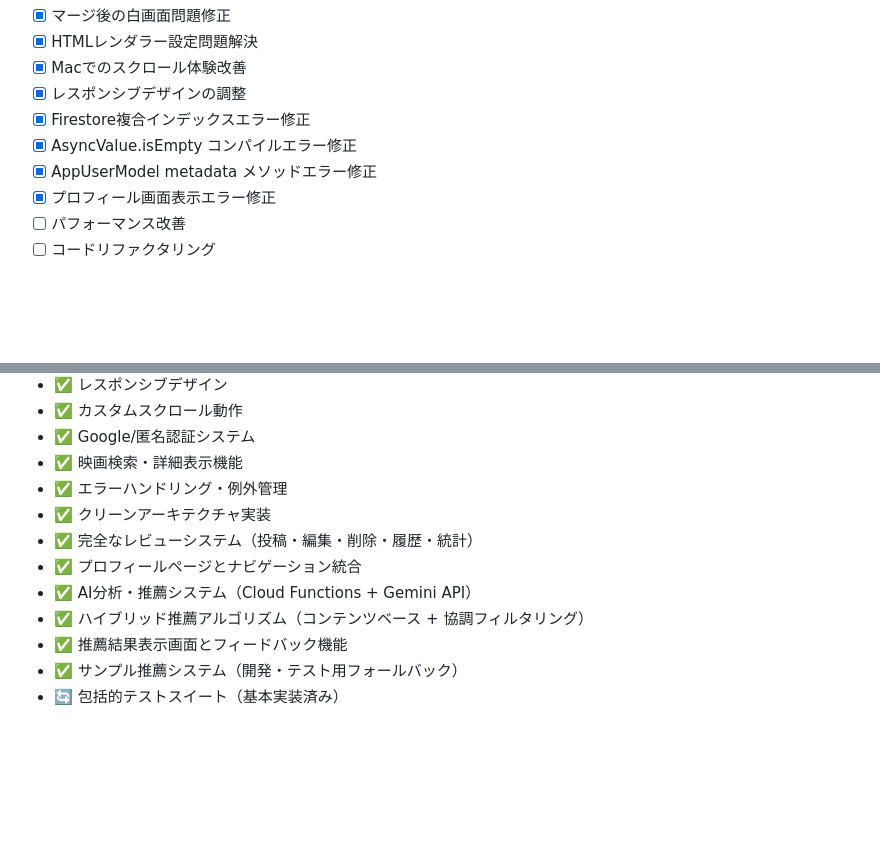
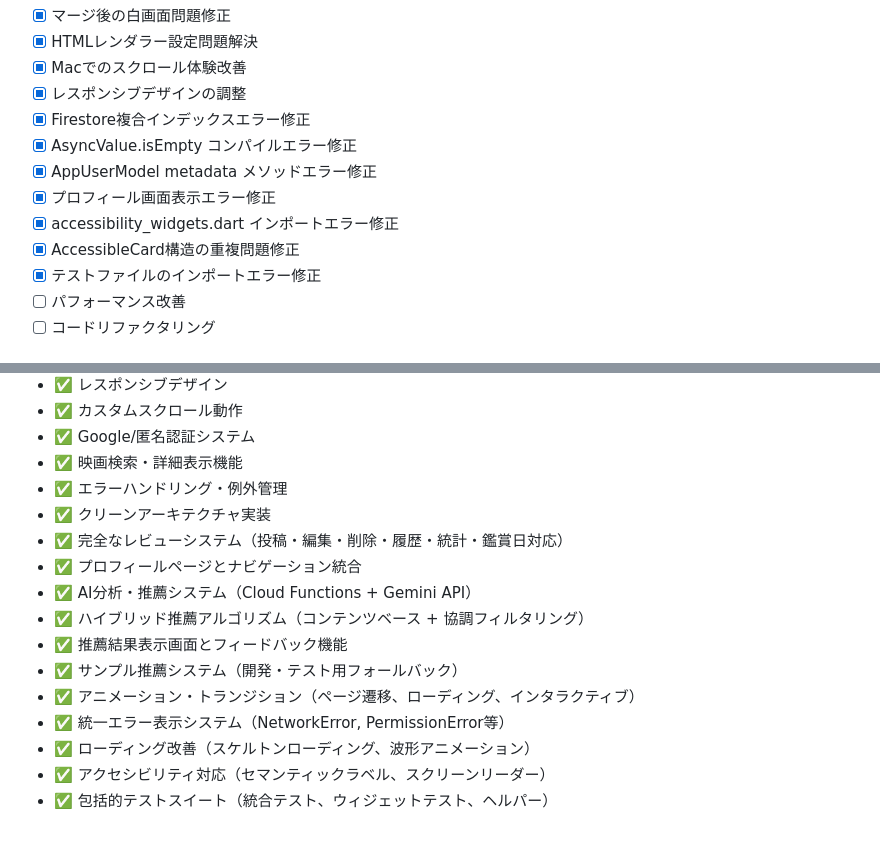
Before and after one commit to K0mork/intelligent-movie-recommendation-system, a Markdown page: docs/TODO.md, 2 parts joined by grey strips. Drawn GitHub-style; blank space fills up the shorter version.

```diff
--- a/docs/TODO.md
+++ b/docs/TODO.md
@@ -95,6 +96,9 @@
 - [x] AsyncValue.isEmpty コンパイルエラー修正
 - [x] AppUserModel metadata メソッドエラー修正
 - [x] プロフィール画面表示エラー修正
+- [x] accessibility_widgets.dart インポートエラー修正
+- [x] AccessibleCard構造の重複問題修正
+- [x] テストファイルのインポートエラー修正
 - [ ] パフォーマンス改善
 - [ ] コードリファクタリング
 
@@ -147,10 +154,14 @@
 - ✅ 映画検索・詳細表示機能
 - ✅ エラーハンドリング・例外管理
 - ✅ クリーンアーキテクチャ実装
-- ✅ 完全なレビューシステム（投稿・編集・削除・履歴・統計）
+- ✅ 完全なレビューシステム（投稿・編集・削除・履歴・統計・鑑賞日対応）
 - ✅ プロフィールページとナビゲーション統合
 - ✅ AI分析・推薦システム（Cloud Functions + Gemini API）
 - ✅ ハイブリッド推薦アルゴリズム（コンテンツベース + 協調フィルタリング）
 - ✅ 推薦結果表示画面とフィードバック機能
 - ✅ サンプル推薦システム（開発・テスト用フォールバック）
-- 🔄 包括的テストスイート（基本実装済み）
+- ✅ アニメーション・トランジション（ページ遷移、ローディング、インタラクティブ）
+- ✅ 統一エラー表示システム（NetworkError, PermissionError等）
+- ✅ ローディング改善（スケルトンローディング、波形アニメーション）
+- ✅ アクセシビリティ対応（セマンティックラベル、スクリーンリーダー）
+- ✅ 包括的テストスイート（統合テスト、ウィジェットテスト、ヘルパー）
```
Also changed, not shown: other parts of docs/TODO.md (+24 -20 lines).
